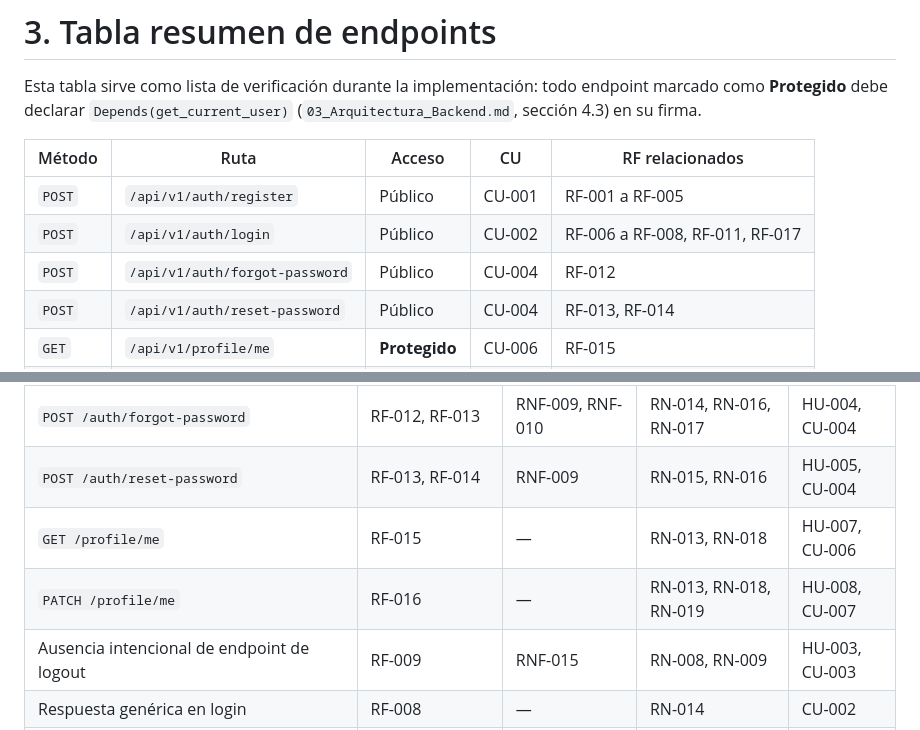
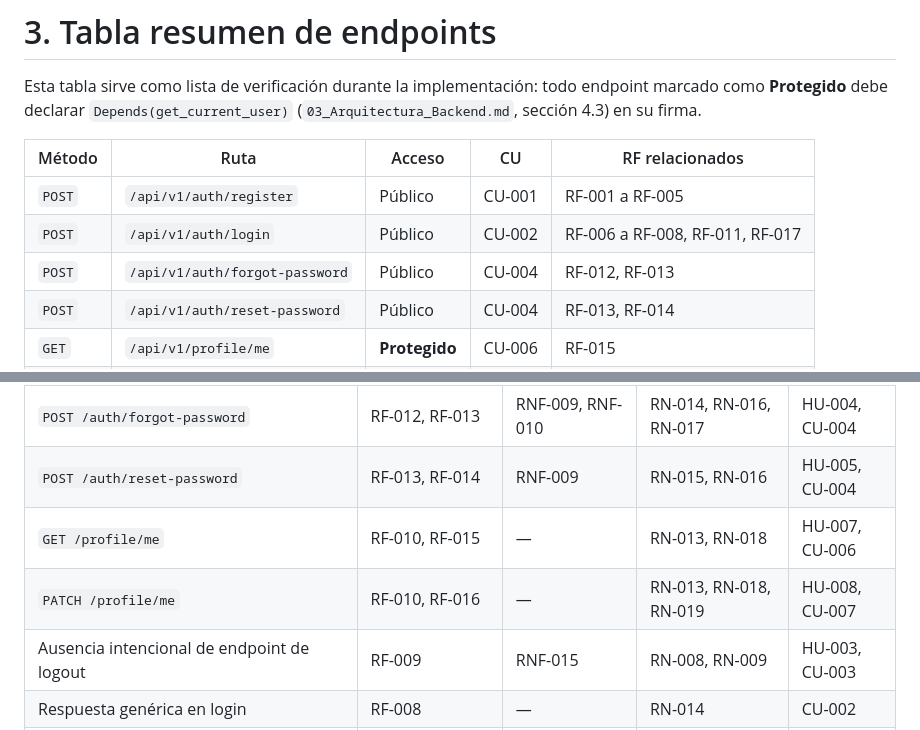
Before and after one commit to KitsuJKM/Stunex, a Markdown page: docs/03-Diseno/05_Diseno_API.md, 2 parts joined by grey strips. GitHub-like rendering.

Commit message:
docs: corregir trazabilidad de RF-013 y RF-010 en 05_Diseno_API
- Tabla resumen (seccion 3): agrega RF-013 a forgot-password (donde
  se genera el token de restablecimiento) y lo mantiene en
  reset-password (donde se valida y consume), consistente con las
  secciones 4.3, 4.4 y la tabla de trazabilidad ya existente en la
  seccion 9.
- Tabla de trazabilidad (seccion 9): agrega RF-010 (proteger
  endpoints privados mediante JWT) a GET /profile/me y
  PATCH /profile/me, consistente con la respuesta 401 ya documentada
  en las secciones 4.5 y 4.6 de ambos endpoints.

```diff
--- a/docs/03-Diseno/05_Diseno_API.md
+++ b/docs/03-Diseno/05_Diseno_API.md
@@ -37,7 +37,7 @@ Esta tabla sirve como lista de verificación durante la implementación: todo en
 |---|---|---|---|---|
 | `POST` | `/api/v1/auth/register` | Público | CU-001 | RF-001 a RF-005 |
 | `POST` | `/api/v1/auth/login` | Público | CU-002 | RF-006 a RF-008, RF-011, RF-017 |
-| `POST` | `/api/v1/auth/forgot-password` | Público | CU-004 | RF-012 |
+| `POST` | `/api/v1/auth/forgot-password` | Público | CU-004 | RF-012, RF-013 |
 | `POST` | `/api/v1/auth/reset-password` | Público | CU-004 | RF-013, RF-014 |
 | `GET` | `/api/v1/profile/me` | **Protegido** | CU-006 | RF-015 |
 | `PATCH` | `/api/v1/profile/me` | **Protegido** | CU-007 | RF-016 |
@@ -255,8 +255,8 @@ Ninguna respuesta de la API, en ningún endpoint, incluye `password_hash` ni el
 | `POST /auth/login` | RF-006 a RF-008, RF-011, RF-017 | RNF-004, RNF-005, RNF-008 | RN-005, RN-006, RN-010, RN-014 | HU-002, CU-002 |
 | `POST /auth/forgot-password` | RF-012, RF-013 | RNF-009, RNF-010 | RN-014, RN-016, RN-017 | HU-004, CU-004 |
 | `POST /auth/reset-password` | RF-013, RF-014 | RNF-009 | RN-015, RN-016 | HU-005, CU-004 |
-| `GET /profile/me` | RF-015 | — | RN-013, RN-018 | HU-007, CU-006 |
-| `PATCH /profile/me` | RF-016 | — | RN-013, RN-018, RN-019 | HU-008, CU-007 |
+| `GET /profile/me` | RF-010, RF-015 | — | RN-013, RN-018 | HU-007, CU-006 |
+| `PATCH /profile/me` | RF-010, RF-016 | — | RN-013, RN-018, RN-019 | HU-008, CU-007 |
 | Ausencia intencional de endpoint de logout | RF-009 | RNF-015 | RN-008, RN-009 | HU-003, CU-003 |
 | Respuesta genérica en login | RF-008 | — | RN-014 | CU-002 |
 | Respuesta genérica en forgot-password | RF-012 | — | RN-014 | CU-004 |
```
